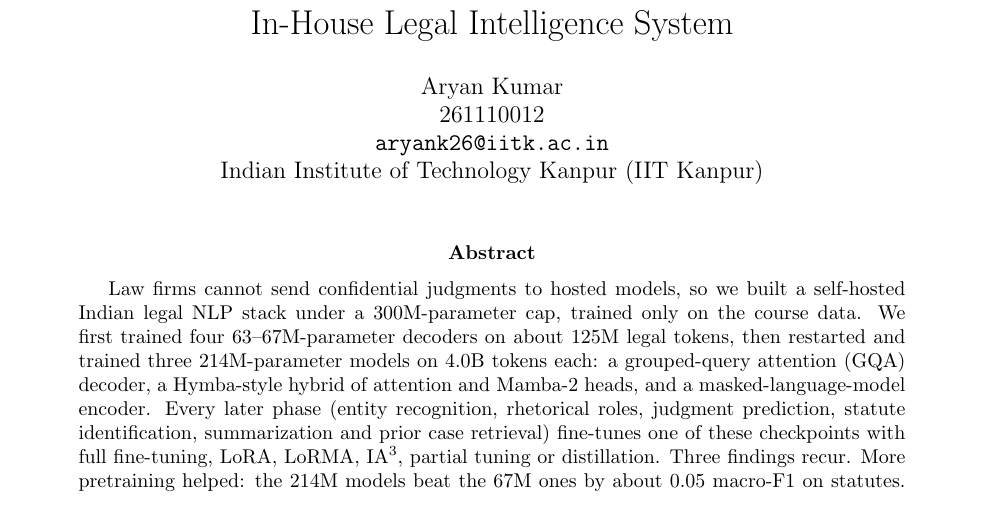
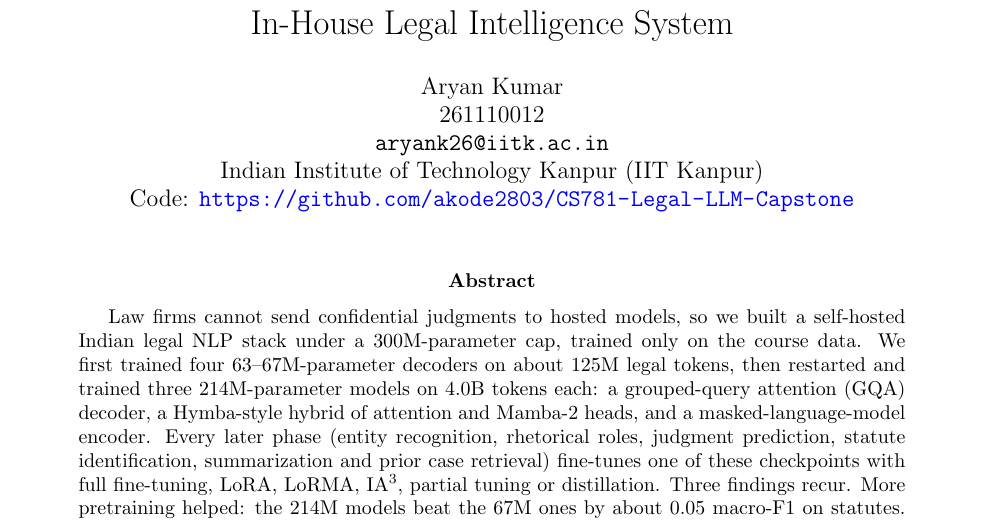
Before and after one commit to akode2803/CS781-Legal-LLM-Capstone, a LaTeX paper (report/latex/report.tex): part of page 1 of 13, cut so that both start at the same text. Compiled offline with pdfLaTeX.

Commit message:
Report: add the public GitHub repository link

```diff
--- a/report/latex/report.tex
+++ b/report/latex/report.tex
@@ -41,7 +41,8 @@ In-House Legal Intelligence System}
     Aryan Kumar  \\
     261110012 \\
     {\tt aryank26@iitk.ac.in}\\
-    Indian Institute of Technology Kanpur (IIT Kanpur)
+    Indian Institute of Technology Kanpur (IIT Kanpur)\\
+    Code: \url{https://github.com/akode2803/CS781-Legal-LLM-Capstone}
 }
 \date{}
 \begin{document}
```
Also changed, not shown: report/latex/report.pdf.
